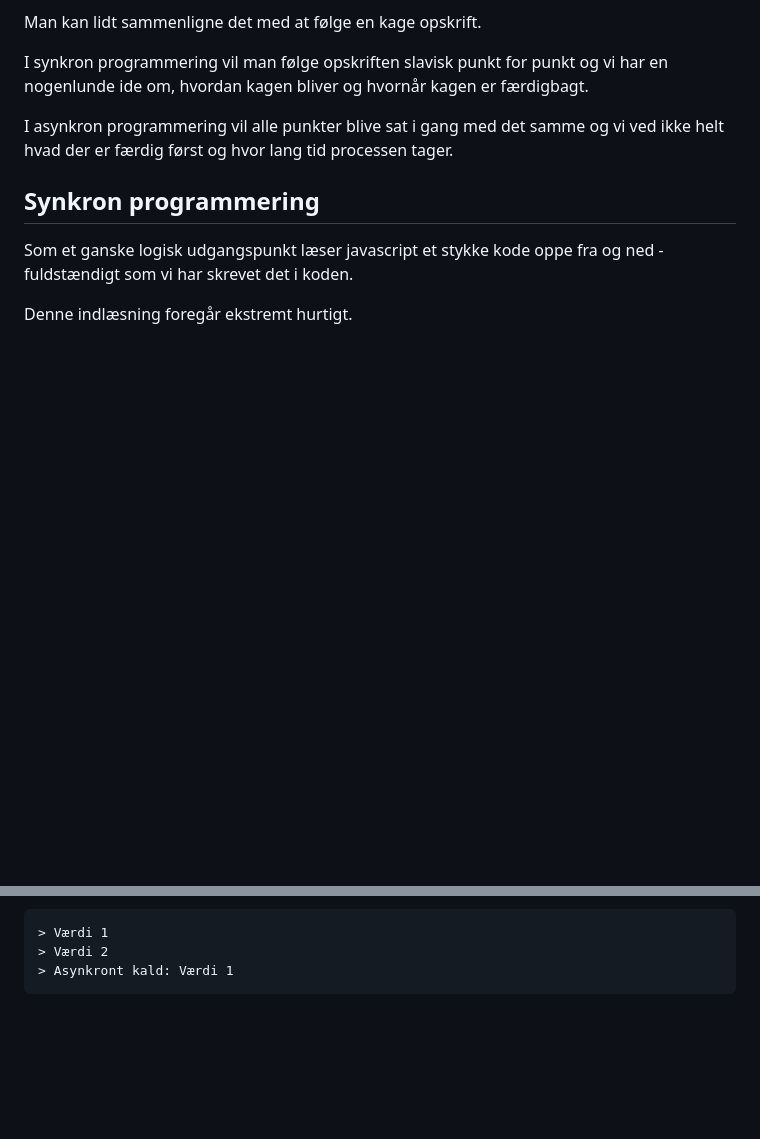
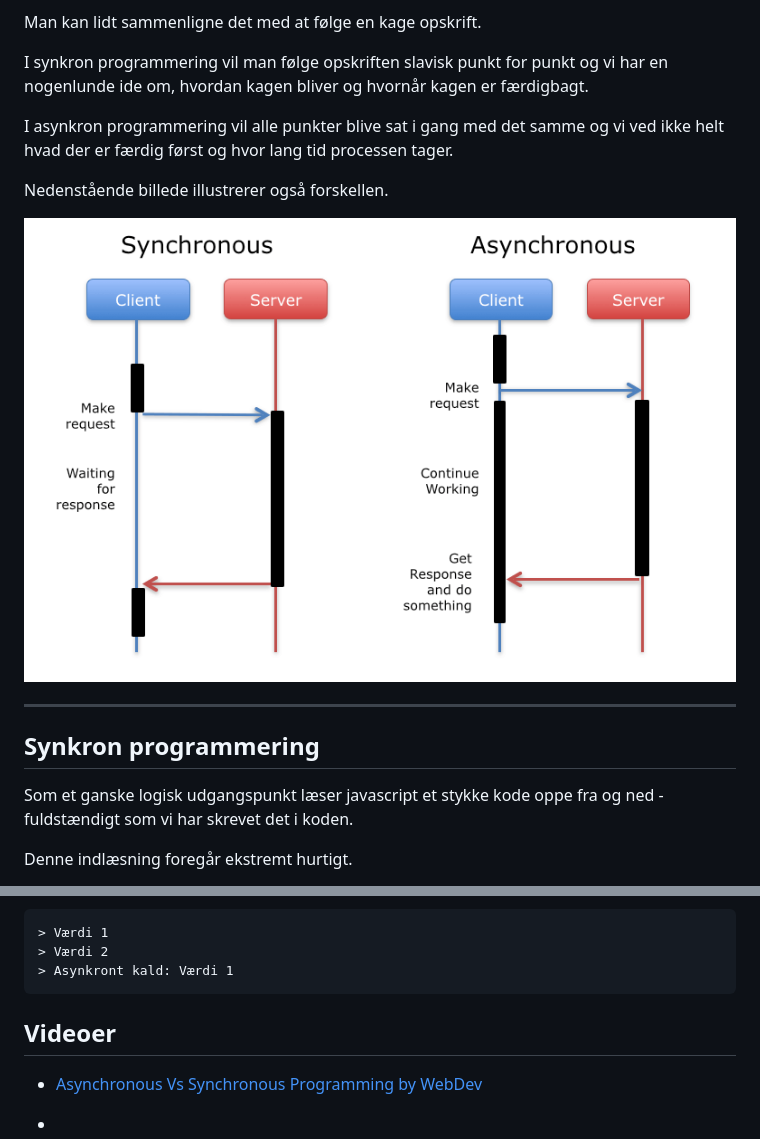
Before and after one commit to Webudvikler-TechCollege/DSI, a Markdown page: Guides/ASYNC - Forklaring.md, 2 parts joined by grey strips. GitHub-like rendering; pictures changed too: Guides/images/async_vs_sync.png (added); blank space fills up the shorter version.

````diff
--- a/Guides/ASYNC - Forklaring.md
+++ b/Guides/ASYNC - Forklaring.md
@@ -8,6 +8,10 @@ I synkron programmering vil man følge opskriften slavisk punkt for punkt og vi
 
 I asynkron programmering vil alle punkter blive sat i gang med det samme og vi ved ikke helt hvad der er færdig først og hvor lang tid processen tager.
 
+Nedenstående billede illustrerer også forskellen.
+
+![Se det her](./images/async_vs_sync.png)
+___
 ## Synkron programmering
 Som et ganske logisk udgangspunkt læser javascript et stykke kode oppe fra og ned - fuldstændigt som vi har skrevet det i koden.
 
@@ -54,3 +58,9 @@ Selv om koden med setTimeOut er placeret før de andre outputs, vil den stadig s
 > Værdi 2
 > Asynkront kald: Værdi 1
 ```
+## Videoer
+
+
+- [Asynchronous Vs Synchronous Programming by WebDev](https://www.youtube.com/watch?v=Kpn2ajSa92c)
+
+-
````
Also changed, not shown: Guides/ASYNC - Promises.md (added, +28 -0 lines), Guides/images/video_splash.jpeg (added), 1 other file.
